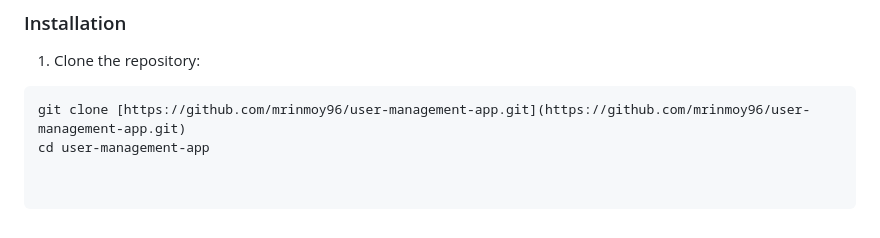
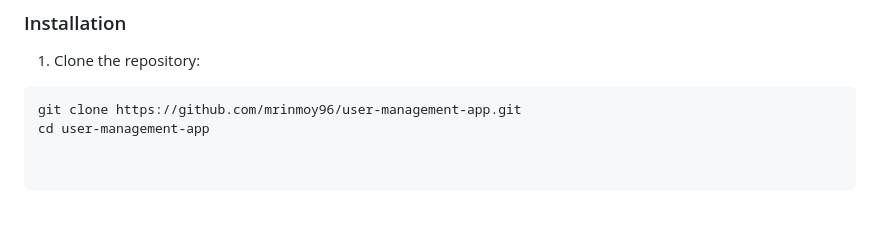
Before and after one commit to mrinmoy96/user-management-app, a Markdown page: README.md, the part around the change. Drawn GitHub-style.

````diff
--- a/README.md
+++ b/README.md
@@ -102,5 +102,5 @@ A React-based web application for managing user details with full CRUD operation
 
 1. Clone the repository:
 ```bash
-git clone [https://github.com/mrinmoy96/user-management-app.git](https://github.com/mrinmoy96/user-management-app.git)
+git clone https://github.com/mrinmoy96/user-management-app.git
 cd user-management-app
````
